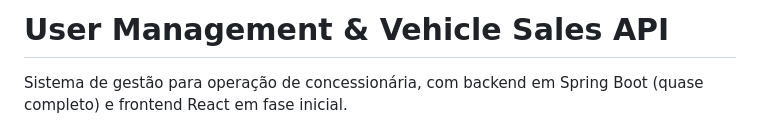
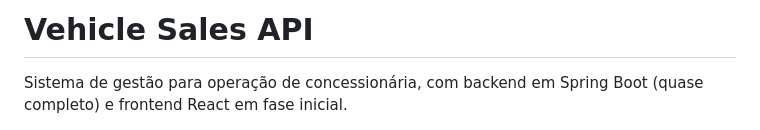
Before and after one commit to rafaelpb1/usermanagement, a Markdown page: README.md, the part around the change. GitHub-like rendering.

Commit message:
Mudança de título para 'Vehicle Sales API'

```diff
--- a/README.md
+++ b/README.md
@@ -1,4 +1,4 @@
-# User Management & Vehicle Sales API
+# Vehicle Sales API
 
 Sistema de gestão para operação de concessionária, com backend em Spring Boot (quase completo) e frontend React em fase inicial.
 
```
